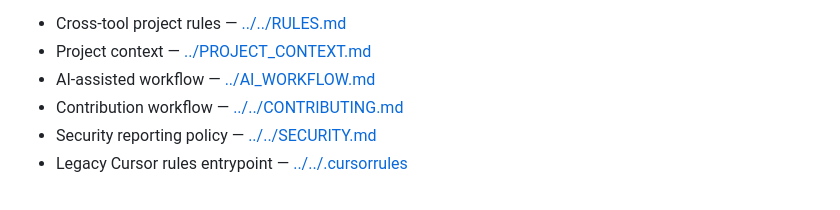
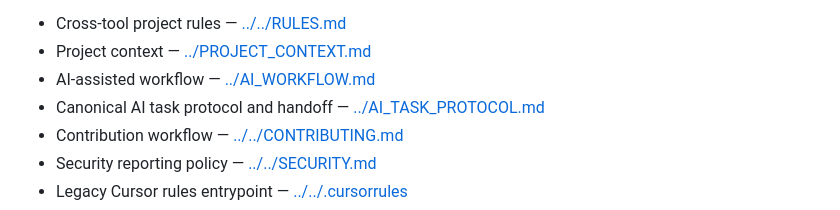
Before and after one commit to sschoudharyshubhammundhar-stack/ShubhMart, a Markdown page: docs/security/README.md, the part around the change. Rendered like a GitHub page.

Commit message:
docs: index canonical AI task protocol

```diff
--- a/docs/security/README.md
+++ b/docs/security/README.md
@@ -24,6 +24,7 @@ Purpose: the security handbook and evidence index for ShubhMart. Update this ind
 - Cross-tool project rules — [../../RULES.md](../../RULES.md)
 - Project context — [../PROJECT_CONTEXT.md](../PROJECT_CONTEXT.md)
 - AI-assisted workflow — [../AI_WORKFLOW.md](../AI_WORKFLOW.md)
+- Canonical AI task protocol and handoff — [../AI_TASK_PROTOCOL.md](../AI_TASK_PROTOCOL.md)
 - Contribution workflow — [../../CONTRIBUTING.md](../../CONTRIBUTING.md)
 - Security reporting policy — [../../SECURITY.md](../../SECURITY.md)
 - Legacy Cursor rules entrypoint — [../../.cursorrules](../../.cursorrules)
```
